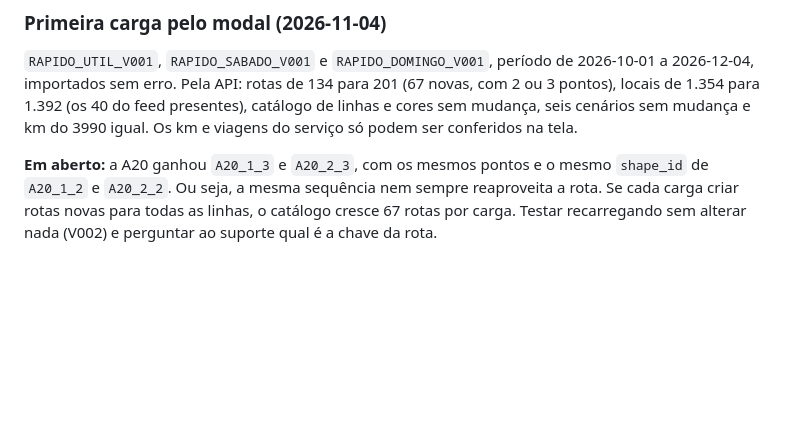
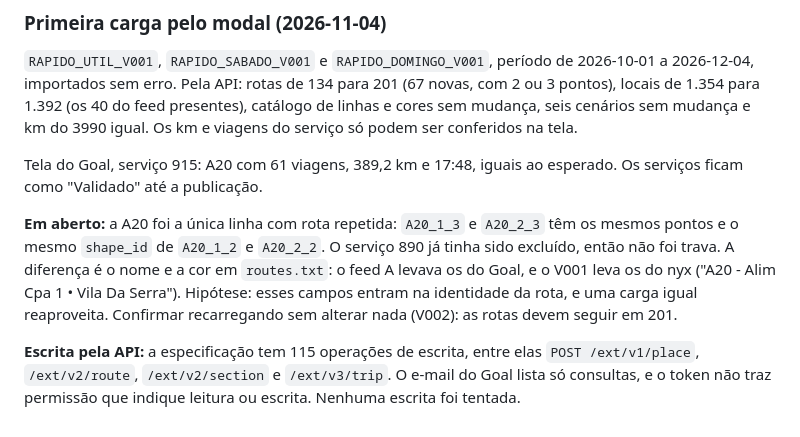
Before and after one commit to castelhano/nyx, a Markdown page: docs/proposal/plan_gtfs_export_v2.md, the part around the change. Rendered like a GitHub page; blank space fills up the shorter version.

Commit message:
docs(transit): GTFS plan — first load check, repeated A20 route, API write scope
Co-Authored-By: Claude Opus 5.5 <noreply@anthropic.com>

```diff
--- a/docs/proposal/plan_gtfs_export_v2.md
+++ b/docs/proposal/plan_gtfs_export_v2.md
@@ -574,7 +574,15 @@ importados sem erro. Pela API: rotas de 134 para 201 (67 novas, com 2 ou 3 ponto
 1.392 (os 40 do feed presentes), catálogo de linhas e cores sem mudança, seis cenários sem mudança e km
 do 3990 igual. Os km e viagens do serviço só podem ser conferidos na tela.
 
-**Em aberto:** a A20 ganhou `A20_1_3` e `A20_2_3`, com os mesmos pontos e o mesmo `shape_id` de
-`A20_1_2` e `A20_2_2`. Ou seja, a mesma sequência nem sempre reaproveita a rota. Se cada carga criar
-rotas novas para todas as linhas, o catálogo cresce 67 rotas por carga. Testar recarregando sem alterar
-nada (V002) e perguntar ao suporte qual é a chave da rota.
+Tela do Goal, serviço 915: A20 com 61 viagens, 389,2 km e 17:48, iguais ao esperado. Os serviços ficam
+como "Validado" até a publicação.
+
+**Em aberto:** a A20 foi a única linha com rota repetida: `A20_1_3` e `A20_2_3` têm os mesmos pontos e o
+mesmo `shape_id` de `A20_1_2` e `A20_2_2`. O serviço 890 já tinha sido excluído, então não foi trava. A
+diferença é o nome e a cor em `routes.txt`: o feed A levava os do Goal, e o V001 leva os do nyx
+("A20 - Alim Cpa 1 • Vila Da Serra"). Hipótese: esses campos entram na identidade da rota, e uma carga
+igual reaproveita. Confirmar recarregando sem alterar nada (V002): as rotas devem seguir em 201.
+
+**Escrita pela API:** a especificação tem 115 operações de escrita, entre elas `POST /ext/v1/place`,
+`/ext/v2/route`, `/ext/v2/section` e `/ext/v3/trip`. O e-mail do Goal lista só consultas, e o token não
+traz permissão que indique leitura ou escrita. Nenhuma escrita foi tentada.
```
